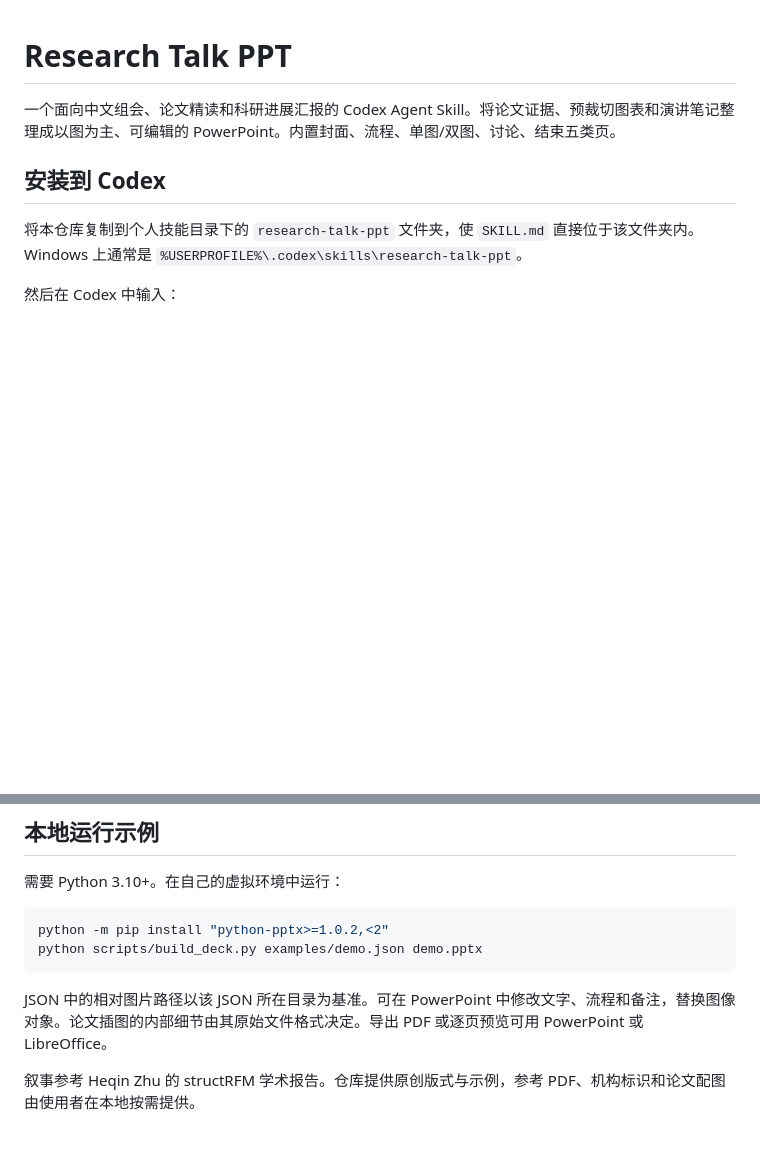
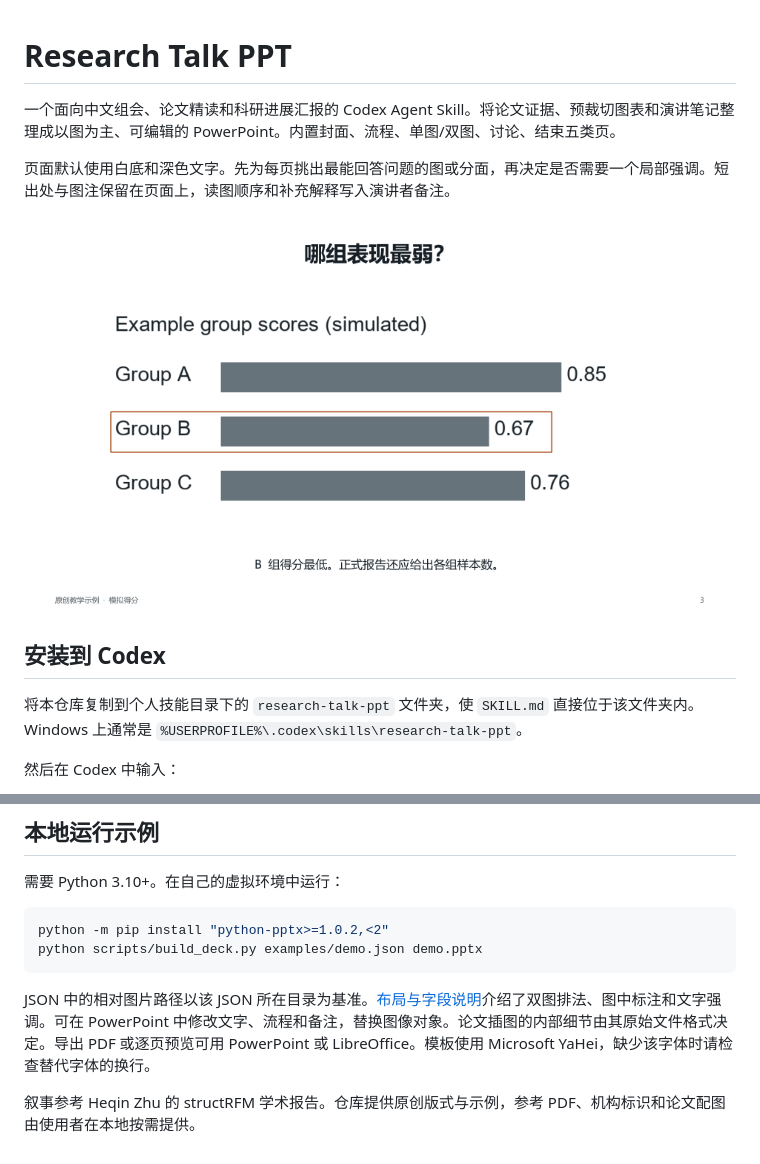
Before and after one commit to yrha3/research-talk-ppt, a Markdown page: README.md, 2 parts joined by grey strips. Drawn GitHub-style; pictures changed too: examples/preview.png (added); blank space fills up the shorter version.

````diff
--- a/README.md
+++ b/README.md
@@ -1,6 +1,10 @@
 # Research Talk PPT
 
 一个面向中文组会、论文精读和科研进展汇报的 Codex Agent Skill。将论文证据、预裁切图表和演讲笔记整理成以图为主、可编辑的 PowerPoint。内置封面、流程、单图/双图、讨论、结束五类页。
+
+页面默认使用白底和深色文字。先为每页挑出最能回答问题的图或分面，再决定是否需要一个局部强调。短出处与图注保留在页面上，读图顺序和补充解释写入演讲者备注。
+
+![单图结果页。灰色柱形保持统一，细框只标出需要讨论的 B 组](examples/preview.png)
 
 ## 安装到 Codex
 
@@ -19,6 +23,6 @@ python -m pip install "python-pptx>=1.0.2,<2"
 python scripts/build_deck.py examples/demo.json demo.pptx
 ```
 
-JSON 中的相对图片路径以该 JSON 所在目录为基准。可在 PowerPoint 中修改文字、流程和备注，替换图像对象。论文插图的内部细节由其原始文件格式决定。导出 PDF 或逐页预览可用 PowerPoint 或 LibreOffice。
+JSON 中的相对图片路径以该 JSON 所在目录为基准。[布局与字段说明](references/layouts.md)介绍了双图排法、图中标注和文字强调。可在 PowerPoint 中修改文字、流程和备注，替换图像对象。论文插图的内部细节由其原始文件格式决定。导出 PDF 或逐页预览可用 PowerPoint 或 LibreOffice。模板使用 Microsoft YaHei，缺少该字体时请检查替代字体的换行。
 
 叙事参考 Heqin Zhu 的 structRFM 学术报告。仓库提供原创版式与示例，参考 PDF、机构标识和论文配图由使用者在本地按需提供。
````
Also changed, not shown: SKILL.md (+6 -6 lines), references/layouts.md (+15 -7 lines), examples/group-scores.png, 2 other files.
